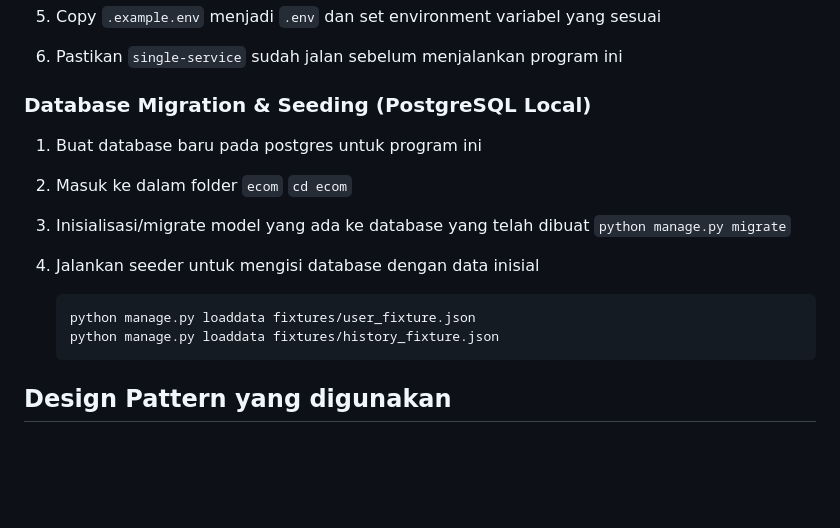
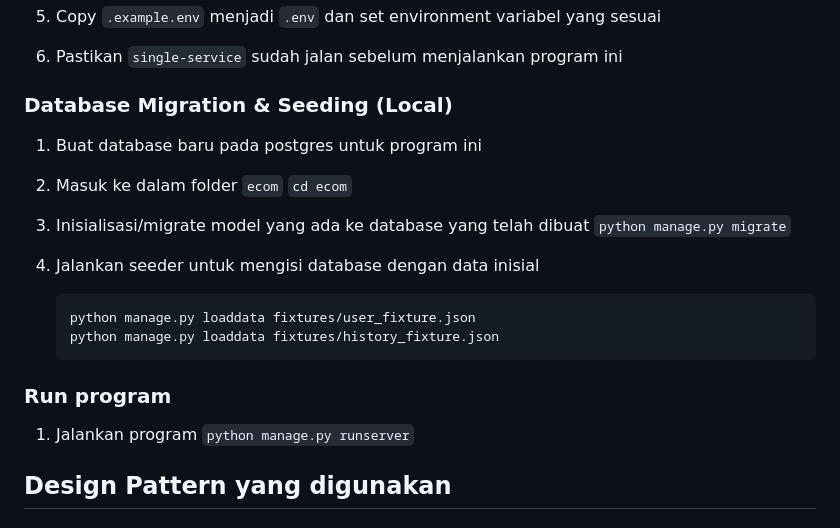
Before and after one commit to Rinaldy-Adin/seleksi-labpro-monolith, a Markdown page: README.md, the part around the change. GitHub-like rendering; blank space fills up the shorter version.

Commit message:
docs: readme

````diff
--- a/README.md
+++ b/README.md
@@ -30,7 +30,7 @@
 
 6. Pastikan `single-service` sudah jalan sebelum menjalankan program ini
 
-### Database Migration & Seeding (PostgreSQL Local)
+### Database Migration & Seeding (Local)
 
 1. Buat database baru pada postgres untuk program ini
 
@@ -45,6 +45,11 @@
     python manage.py loaddata fixtures/user_fixture.json
     python manage.py loaddata fixtures/history_fixture.json
     ```
+
+### Run program
+
+1. Jalankan program
+   `python manage.py runserver`
 
 ## Design Pattern yang digunakan
 
````
